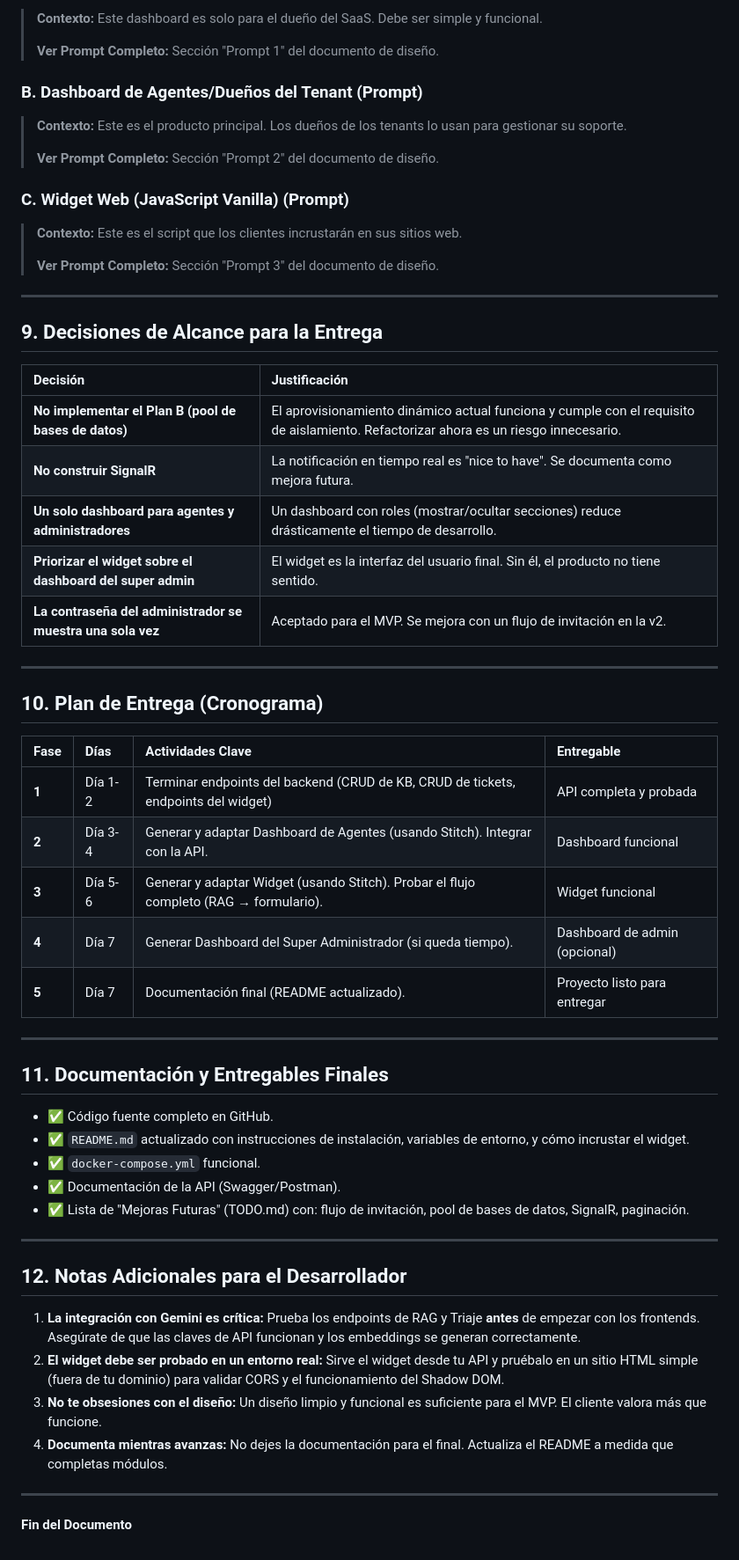
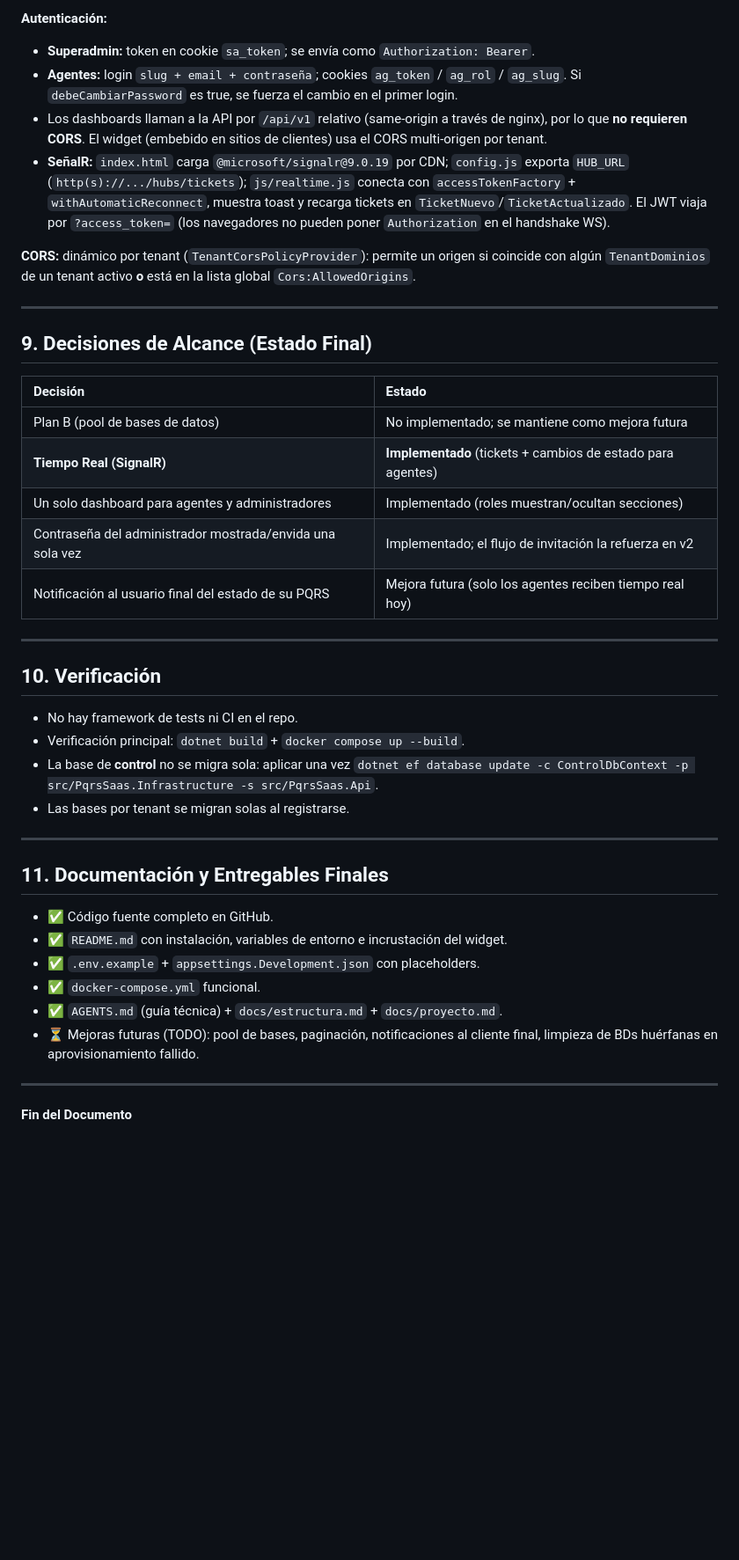
Before and after one commit to joserodriguez18/PqrsSaas, a Markdown page: docs/estructura.md, the part around one of its changes. Shown at 88% size. GitHub-like rendering; blank space fills up the shorter version.

```diff
--- a/docs/estructura.md
+++ b/docs/estructura.md
@@ -183,62 +245,43 @@ Los frontends se construirán usando los siguientes prompts, que ya están dise
 
-> **Contexto:** Este dashboard es solo para el dueño del SaaS. Debe ser simple y funcional.
->
-> **Ver Prompt Completo:** Sección "Prompt 1" del documento de diseño.
+**Autenticación:**
+- **Superadmin:** token en cookie `sa_token`; se envía como `Authorization: Bearer`.
+- **Agentes:** login `slug + email + contraseña`; cookies `ag_token` / `ag_rol` / `ag_slug`. Si `debeCambiarPassword` es true, se fuerza el cambio en el primer login.
+- Los dashboards llaman a la API por `/api/v1` relativo (same-origin a través de nginx), por lo que **no requieren CORS**. El widget (embebido en sitios de clientes) usa el CORS multi-origen por tenant.
+- **SeñalR:** `index.html` carga `@microsoft/signalr@9.0.19` por CDN; `config.js` exporta `HUB_URL` (`http(s)://.../hubs/tickets`); `js/realtime.js` conecta con `accessTokenFactory` + `withAutomaticReconnect`, muestra toast y recarga tickets en `TicketNuevo`/`TicketActualizado`. El JWT viaja por `?access_token=` (los navegadores no pueden poner `Authorization` en el handshake WS).
 
-### B. Dashboard de Agentes/Dueños del Tenant (Prompt)
-
-> **Contexto:** Este es el producto principal. Los dueños de los tenants lo usan para gestionar su soporte.
->
-> **Ver Prompt Completo:** Sección "Prompt 2" del documento de diseño.
-
-### C. Widget Web (JavaScript Vanilla) (Prompt)
-
-> **Contexto:** Este es el script que los clientes incrustarán en sus sitios web.
->
-> **Ver Prompt Completo:** Sección "Prompt 3" del documento de diseño.
+**CORS:** dinámico por tenant (`TenantCorsPolicyProvider`): permite un origen si coincide con algún `TenantDominios` de un tenant activo **o** está en la lista global `Cors:AllowedOrigins`.
 
 ---
 
-## 9. Decisiones de Alcance para la Entrega
+## 9. Decisiones de Alcance (Estado Final)
 
-| Decisión | Justificación |
+| Decisión | Estado |
 | :--- | :--- |
-| **No implementar el Plan B (pool de bases de datos)** | El aprovisionamiento dinámico actual funciona y cumple con el requisito de aislamiento. Refactorizar ahora es un riesgo innecesario. |
-| **No construir SignalR** | La notificación en tiempo real es "nice to have". Se documenta como mejora futura. |
-| **Un solo dashboard para agentes y administradores** | Un dashboard con roles (mostrar/ocultar secciones) reduce drásticamente el tiempo de desarrollo. |
-| **Priorizar el widget sobre el dashboard del super admin** | El widget es la interfaz del usuario final. Sin él, el producto no tiene sentido. |
-| **La contraseña del administrador se muestra una sola vez** | Aceptado para el MVP. Se mejora con un flujo de invitación en la v2. |
+| Plan B (pool de bases de datos) | No implementado; se mantiene como mejora futura |
+| **Tiempo Real (SignalR)** | **Implementado** (tickets + cambios de estado para agentes) |
+| Un solo dashboard para agentes y administradores | Implementado (roles muestran/ocultan secciones) |
+| Contraseña del administrador mostrada/envida una sola vez | Implementado; el flujo de invitación la refuerza en v2 |
+| Notificación al usuario final del estado de su PQRS | Mejora futura (solo los agentes reciben tiempo real hoy) |
 
 ---
 
-## 10. Plan de Entrega (Cronograma)
+## 10. Verificación
 
-| Fase | Días | Actividades Clave | Entregable |
-| :--- | :--- | :--- | :--- |
-| **1** | Día 1-2 | Terminar endpoints del backend (CRUD de KB, CRUD de tickets, endpoints del widget) | API completa y probada |
-| **2** | Día 3-4 | Generar y adaptar Dashboard de Agentes (usando Stitch). Integrar con la API. | Dashboard funcional |
-| **3** | Día 5-6 | Generar y adaptar Widget (usando Stitch). Probar el flujo completo (RAG → formulario). | Widget funcional |
-| **4** | Día 7 | Generar Dashboard del Super Administrador (si queda tiempo). | Dashboard de admin (opcional) |
-| **5** | Día 7 | Documentación final (README actualizado). | Proyecto listo para entregar |
+- No hay framework de tests ni CI en el repo.
+- Verificación principal: `dotnet build` + `docker compose up --build`.
+- La base de **control** no se migra sola: aplicar una vez `dotnet ef database update -c ControlDbContext -p src/PqrsSaas.Infrastructure -s src/PqrsSaas.Api`.
+- Las bases por tenant se migran solas al registrarse.
 
 ---
 
 ## 11. Documentación y Entregables Finales
 
 - ✅ Código fuente completo en GitHub.
-- ✅ `README.md` actualizado con instrucciones de instalación, variables de entorno, y cómo incrustar el widget.
+- ✅ `README.md` con instalación, variables de entorno e incrustación del widget.
+- ✅ `.env.example` + `appsettings.Development.json` con placeholders.
 - ✅ `docker-compose.yml` funcional.
-- ✅ Documentación de la API (Swagger/Postman).
-- ✅ Lista de "Mejoras Futuras" (TODO.md) con: flujo de invitación, pool de bases de datos, SignalR, paginación.
-
----
-
-## 12. Notas Adicionales para el Desarrollador
-
-1.  **La integración con Gemini es crítica:** Prueba los endpoints de RAG y Triaje **antes** de empezar con los frontends. Asegúrate de que las claves de API funcionan y los embeddings se generan correctamente.
-2.  **El widget debe ser probado en un entorno real:** Sirve el widget desde tu API y pruébalo en un sitio HTML simple (fuera de tu dominio) para validar CORS y el funcionamiento del Shadow DOM.
-3.  **No te obsesiones con el diseño:** Un diseño limpio y funcional es suficiente para el MVP. El cliente valora más que funcione.
-4.  **Documenta mientras avanzas:** No dejes la documentación para el final. Actualiza el README a medida que completas módulos.
+- ✅ `AGENTS.md` (guía técnica) + `docs/estructura.md` + `docs/proyecto.md`.
+- ⏳ Mejoras futuras (TODO): pool de bases, paginación, notificaciones al cliente final, limpieza de BDs huérfanas en aprovisionamiento fallido.
 
 ---
 
```
Also changed, not shown: other parts of docs/estructura.md (+150 -88 lines).
